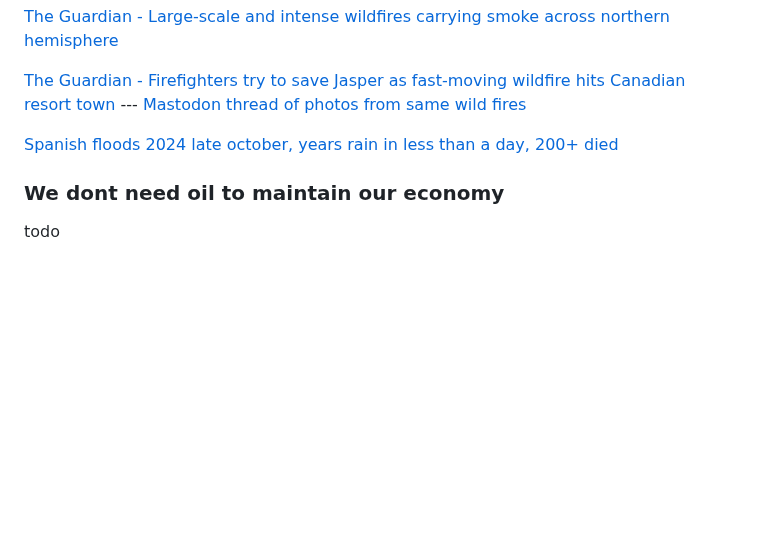
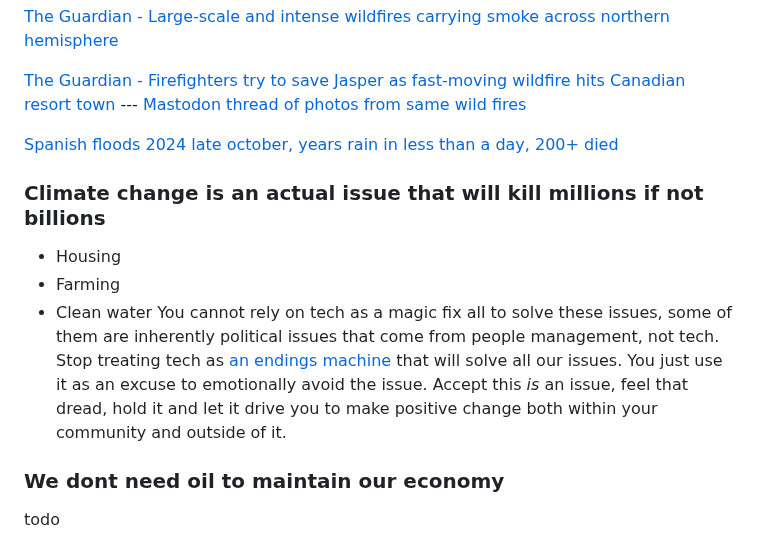
Before and after one commit to Wil-Ro/BlogPosts, a Markdown page: posts/Useful Notes/ClearLine.md, the part around the change. Rendered like a GitHub page; blank space fills up the shorter version.

Commit message:
climate change notes

```diff
--- a/posts/Useful Notes/ClearLine.md
+++ b/posts/Useful Notes/ClearLine.md
@@ -16,6 +16,12 @@ For a less structured set of views, see the [Scribbled Line](ScribbledLine.html)
 [The Guardian - Firefighters try to save Jasper as fast-moving wildfire hits Canadian resort town](https://www.theguardian.com/world/article/2024/jul/25/jasper-alberta-canada-wildfire) --- [Mastodon thread of photos from same wild fires](https://mastodon.social/@Snowshadow/112847636621240368)
 
 [Spanish floods 2024 late october, years rain in less than a day, 200+ died](https://www.bbc.co.uk/news/live/cgr0gj2rkk1t)
+### Climate change is an actual issue that will kill millions if not billions
+- Housing
+- Farming
+- Clean water
+You cannot rely on tech as a magic fix all to solve these issues, some of them are inherently political issues that come from people management, not tech. Stop treating tech as [an endings machine](https://www.youtube.com/watch?v=bORpyNbIDhM&t=152s) that will solve all our issues. You just use it as an excuse to emotionally avoid the issue. Accept this *is* an issue, feel that dread, hold it and let it drive you to make positive change both within your community and outside of it.
+
 ### We dont need oil to maintain our economy
 todo
 
```
